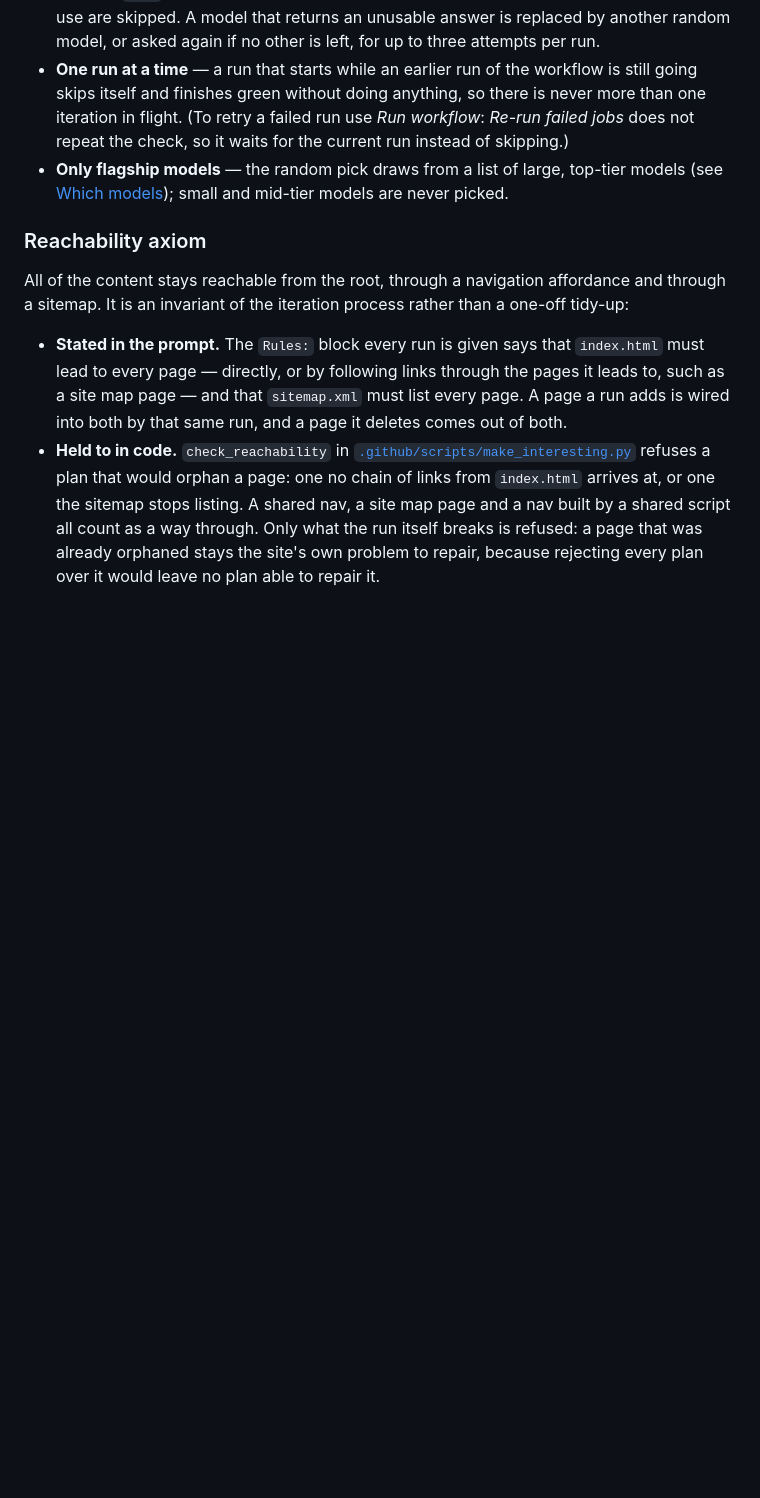
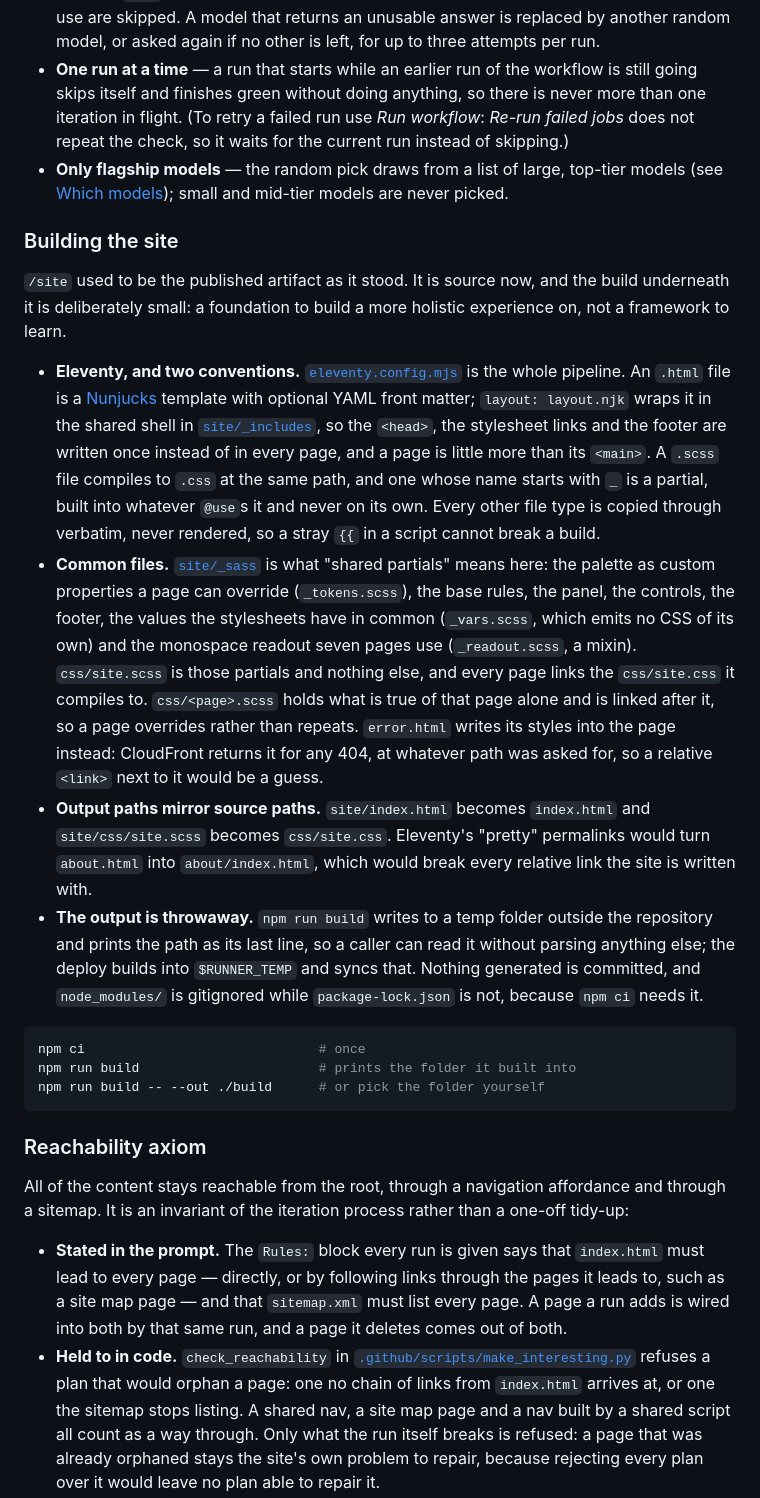
Before and after one commit to outrightmental/interesting, a Markdown page: README.md, the part around one of its changes. GitHub-like rendering; blank space fills up the shorter version.

````diff
--- a/README.md
+++ b/README.md
@@ -41,6 +44,42 @@ iterate a more interesting website
 - **Only flagship models** — the random pick draws from a list of large, top-tier models (see
   [Which models](#which-models)); small and mid-tier models are never picked.
 
+### Building the site
+
+`/site` used to be the published artifact as it stood. It is source now, and the build underneath it
+is deliberately small: a foundation to build a more holistic experience on, not a framework to learn.
+
+- **Eleventy, and two conventions.** [`eleventy.config.mjs`](eleventy.config.mjs) is the whole
+  pipeline. An `.html` file is a [Nunjucks](https://mozilla.github.io/nunjucks/) template with
+  optional YAML front matter; `layout: layout.njk` wraps it in the shared shell in
+  [`site/_includes`](site/_includes), so the `<head>`, the stylesheet links and the footer are
+  written once instead of in every page, and a page is little more than its `<main>`. A `.scss` file
+  compiles to `.css` at the same path, and one whose name starts with `_` is a partial, built into
+  whatever `@use`s it and never on its own. Every other file type is copied through verbatim, never
+  rendered, so a stray `{{` in a script cannot break a build.
+- **Common files.** [`site/_sass`](site/_sass) is what "shared partials" means here: the palette as
+  custom properties a page can override (`_tokens.scss`), the base rules, the panel, the controls,
+  the footer, the values the stylesheets have in common (`_vars.scss`, which emits no CSS of its own)
+  and the monospace readout seven pages use (`_readout.scss`, a mixin). `css/site.scss` is those
+  partials and nothing else, and every page links the `css/site.css` it compiles to. `css/<page>.scss`
+  holds what is true of that page alone and is linked after it, so a page overrides rather than
+  repeats. `error.html` writes its styles into the page instead: CloudFront returns it for any 404,
+  at whatever path was asked for, so a relative `<link>` next to it would be a guess.
+- **Output paths mirror source paths.** `site/index.html` becomes `index.html` and
+  `site/css/site.scss` becomes `css/site.css`. Eleventy's "pretty" permalinks would turn
+  `about.html` into `about/index.html`, which would break every relative link the site is written
+  with.
+- **The output is throwaway.** `npm run build` writes to a temp folder outside the repository and
+  prints the path as its last line, so a caller can read it without parsing anything else; the
+  deploy builds into `$RUNNER_TEMP` and syncs that. Nothing generated is committed, and
+  `node_modules/` is gitignored while `package-lock.json` is not, because `npm ci` needs it.
+
+```bash
+npm ci                              # once
+npm run build                       # prints the folder it built into
+npm run build -- --out ./build      # or pick the folder yourself
+```
+
 ### Reachability axiom
 
 All of the content stays reachable from the root, through a navigation affordance and through a
````
Also changed, not shown: other parts of README.md (+35 -13 lines).
